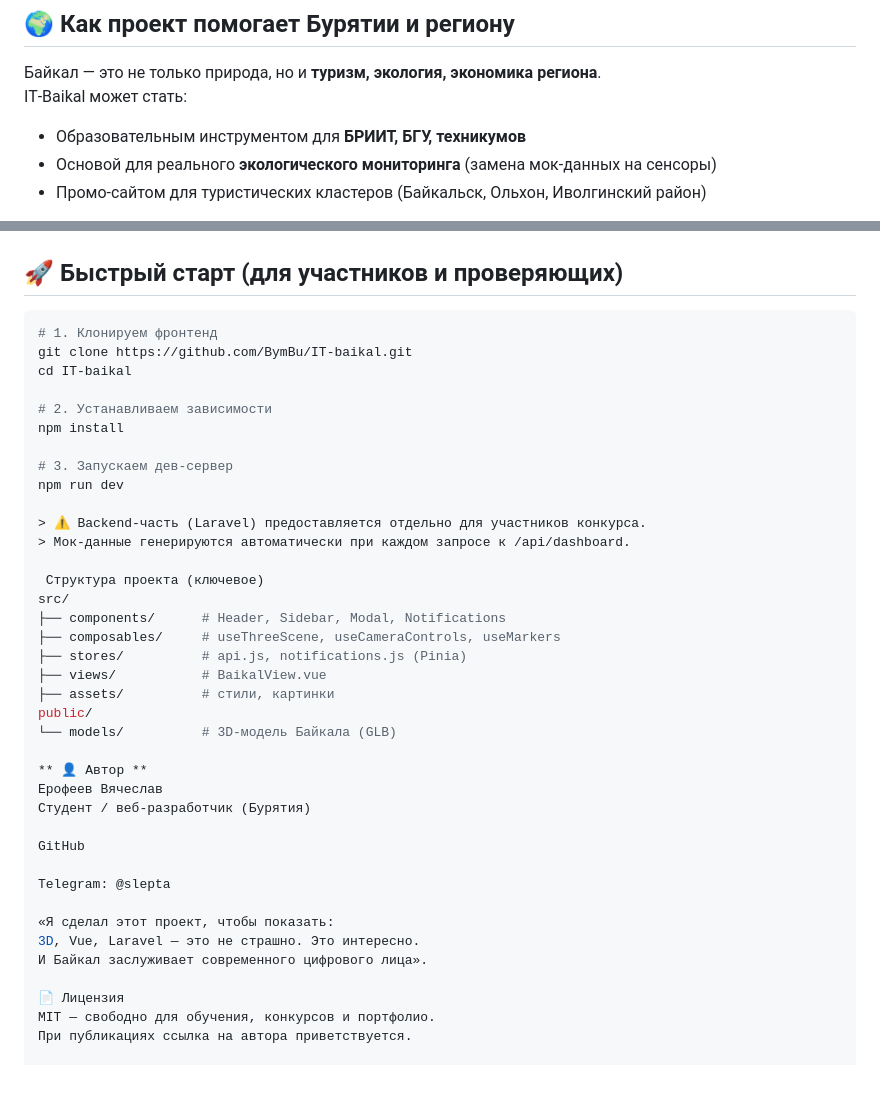
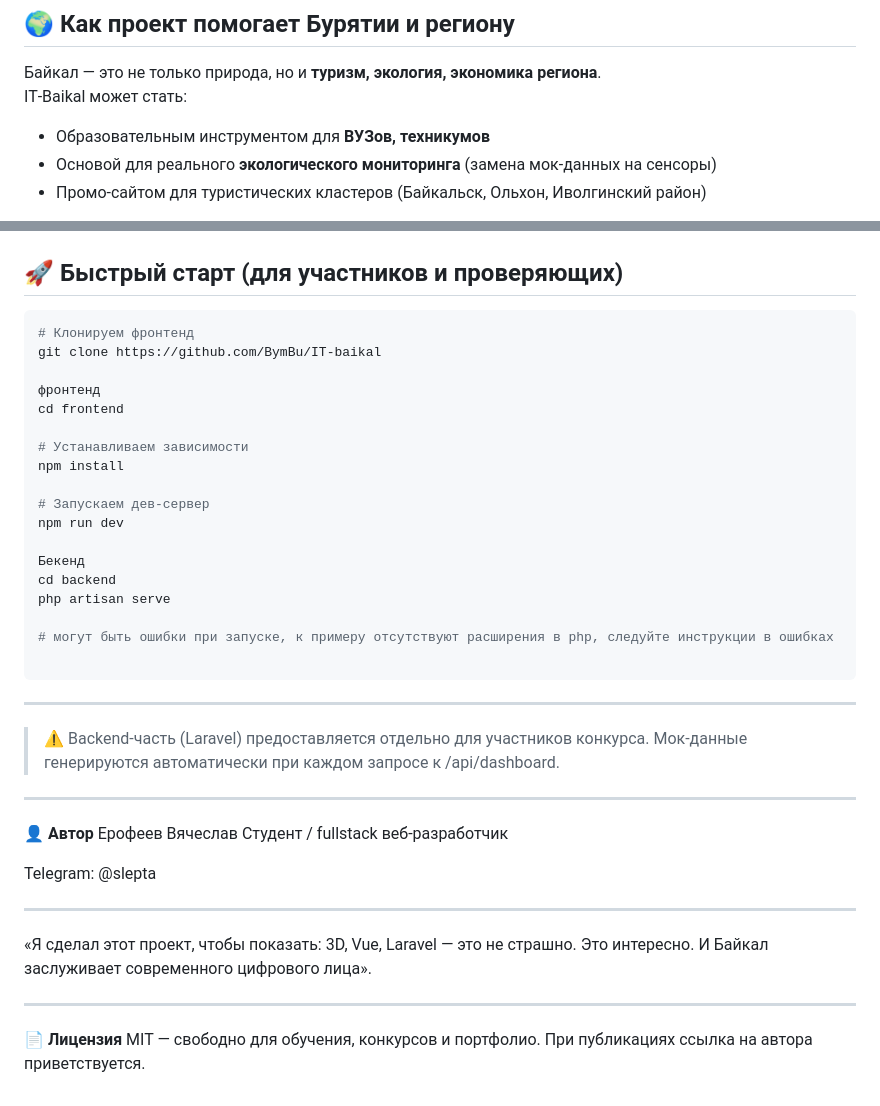
Before and after one commit to BymBu/IT-baikal, a Markdown page: README.md, 2 parts joined by grey strips. Drawn GitHub-style; blank space fills up the shorter version.

````diff
--- a/README.md
+++ b/README.md
@@ -64,7 +62,7 @@
 Байкал — это не только природа, но и **туризм, экология, экономика региона**.
 IT‑Baikal может стать:
 
-- Образовательным инструментом для **БРИИТ, БГУ, техникумов**
+- Образовательным инструментом для **ВУЗов, техникумов**
 - Основой для реального **экологического мониторинга** (замена мок‑данных на сенсоры)
 - Промо‑сайтом для туристических кластеров (Байкальск, Ольхон, Иволгинский район)
 
@@ -85,41 +83,42 @@ IT‑Baikal может стать:
 ## 🚀 Быстрый старт (для участников и проверяющих)
 
 ```bash
-# 1. Клонируем фронтенд
-git clone https://github.com/BymBu/IT-baikal.git
-cd IT-baikal
+# Клонируем фронтенд
+git clone https://github.com/BymBu/IT-baikal
 
-# 2. Устанавливаем зависимости
+фронтенд
+cd frontend
+
+# Устанавливаем зависимости
 npm install
 
-# 3. Запускаем дев‑сервер
+# Запускаем дев‑сервер
 npm run dev
 
+Бекенд
+cd backend
+php artisan serve
+
+# могут быть ошибки при запуске, к примеру отсутствуют расширения в php, следуйте инструкции в ошибках
+
+```
+---
 > ⚠️ Backend-часть (Laravel) предоставляется отдельно для участников конкурса.
 > Мок‑данные генерируются автоматически при каждом запросе к /api/dashboard.
 
- Структура проекта (ключевое)
-src/
-├── components/      # Header, Sidebar, Modal, Notifications
-├── composables/     # useThreeScene, useCameraControls, useMarkers
-├── stores/          # api.js, notifications.js (Pinia)
-├── views/           # BaikalView.vue
-├── assets/          # стили, картинки
-public/
-└── models/          # 3D-модель Байкала (GLB)
-
-** 👤 Автор **
+---
+**👤 Автор**
 Ерофеев Вячеслав
-Студент / веб‑разработчик (Бурятия)
-
-GitHub
+Студент / fullstack веб‑разработчик
 
 Telegram: @slepta
 
+---
 «Я сделал этот проект, чтобы показать:
 3D, Vue, Laravel — это не страшно. Это интересно.
 И Байкал заслуживает современного цифрового лица».
 
-📄 Лицензия
+---
+**📄 Лицензия**
 MIT — свободно для обучения, конкурсов и портфолио.
 При публикациях ссылка на автора приветствуется.
````
Also changed, not shown: other parts of README.md (+3 -5 lines).
